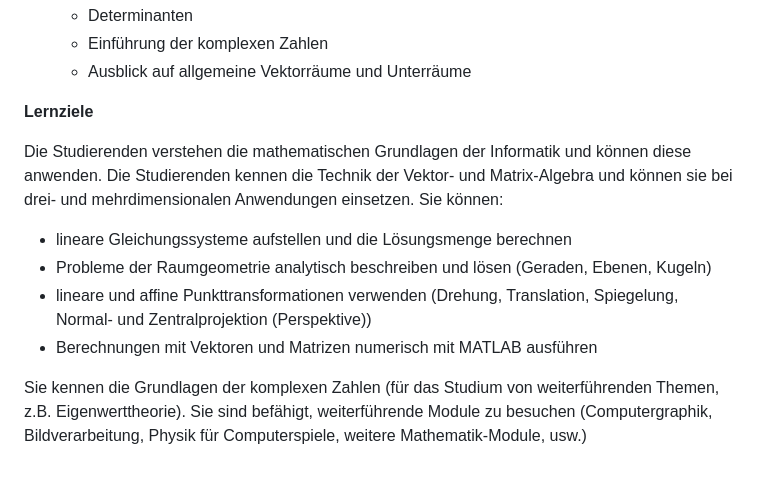
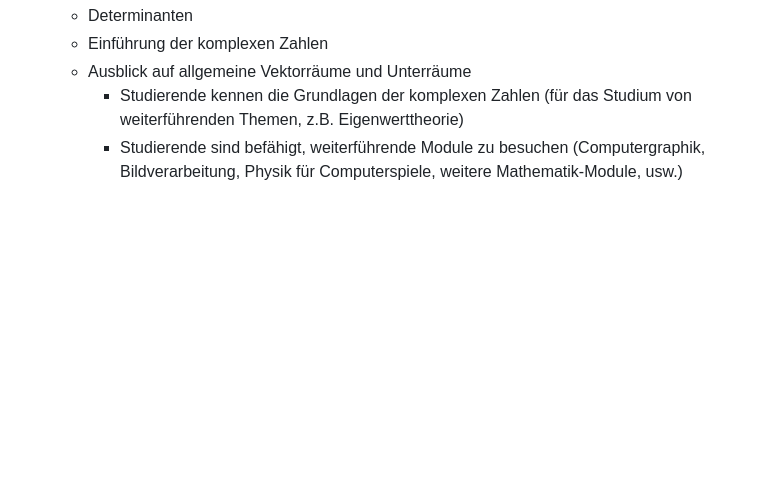
Before and after one commit to KLubina/FHNW-CS-Learning-Hub, a Markdown page: Moduldetails FHNW - v5.md, the part around one of its changes. Rendered like a GitHub page; blank space fills up the shorter version.

```diff
--- a/Moduldetails FHNW - v5.md
+++ b/Moduldetails FHNW - v5.md
@@ -429,14 +427,5 @@ Themen:
   - Determinanten
   - Einführung der komplexen Zahlen
   - Ausblick auf allgemeine Vektorräume und Unterräume
-
-**Lernziele**
-
-Die Studierenden verstehen die mathematischen Grundlagen der Informatik und können diese anwenden. Die Studierenden kennen die Technik der Vektor- und Matrix-Algebra und können sie bei drei- und mehrdimensionalen Anwendungen einsetzen. Sie können:
-
-- lineare Gleichungssysteme aufstellen und die Lösungsmenge berechnen
-- Probleme der Raumgeometrie analytisch beschreiben und lösen (Geraden, Ebenen, Kugeln)
-- lineare und affine Punkttransformationen verwenden (Drehung, Translation, Spiegelung, Normal- und Zentralprojektion (Perspektive))
-- Berechnungen mit Vektoren und Matrizen numerisch mit MATLAB ausführen
-
-Sie kennen die Grundlagen der komplexen Zahlen (für das Studium von weiterführenden Themen, z.B. Eigenwerttheorie). Sie sind befähigt, weiterführende Module zu besuchen (Computergraphik, Bildverarbeitung, Physik für Computerspiele, weitere Mathematik-Module, usw.)
+    - Studierende kennen die Grundlagen der komplexen Zahlen (für das Studium von weiterführenden Themen, z.B. Eigenwerttheorie)
+    - Studierende sind befähigt, weiterführende Module zu besuchen (Computergraphik, Bildverarbeitung, Physik für Computerspiele, weitere Mathematik-Module, usw.)
```
Also changed, not shown: other parts of Moduldetails FHNW - v5.md (+11 -13 lines).
